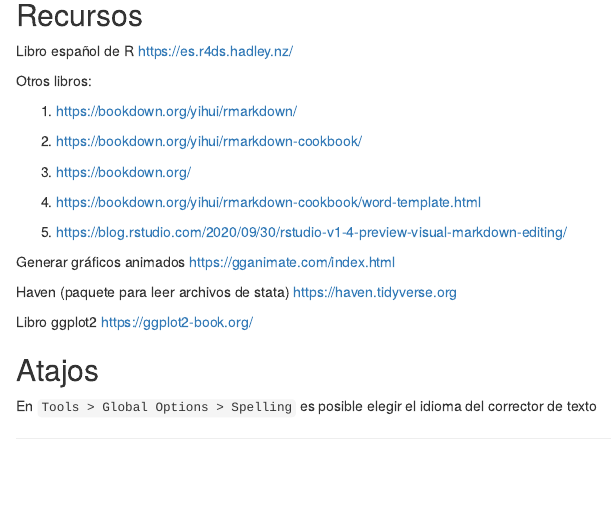
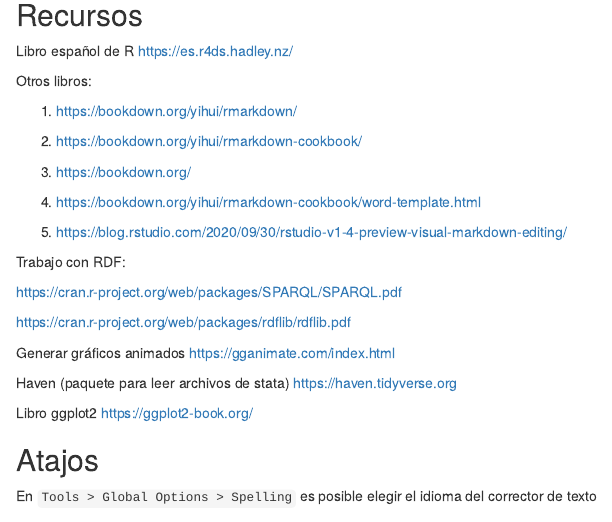
Before and after one commit to fcifuentes-silva/RTest, an R Markdown document (UsingSPARQL_and_latex.Rmd): the page in a window 1100 px wide, from 1450 px down. Rendered offline with R 4.5, knitr and Pandoc, with nearby package versions; some code elsewhere in the file could not run offline.

Commit message:
fuentes charla R

```diff
--- a/UsingSPARQL_and_latex.Rmd
+++ b/UsingSPARQL_and_latex.Rmd
@@ -99,7 +99,11 @@ Otros libros:
 
 5) <https://blog.rstudio.com/2020/09/30/rstudio-v1-4-preview-visual-markdown-editing/>
 
+Trabajo con RDF:
 
+<https://cran.r-project.org/web/packages/SPARQL/SPARQL.pdf>
+
+<https://cran.r-project.org/web/packages/rdflib/rdflib.pdf>
 
 Generar gráficos animados
 <https://gganimate.com/index.html>
```
Also changed, not shown: UsingSPARQL_and_latex_files/figure-html/graficar-1.png (added), 7 other files.
